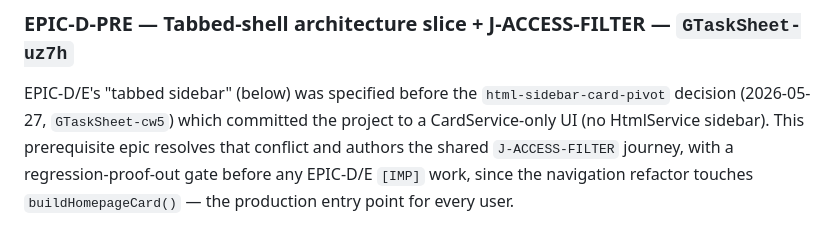
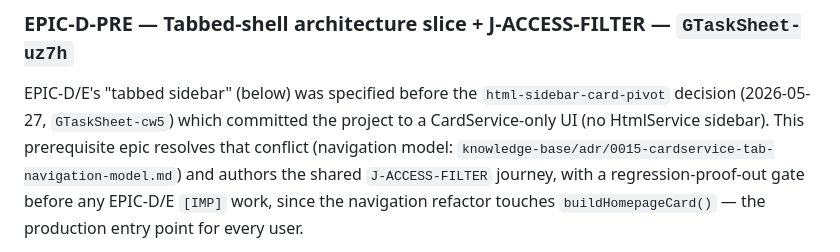
Before and after one commit to stuartdonaldson/GActionSheet, a Markdown page: knowledge-base/ROADMAP.md, the part around the change. Drawn GitHub-style.

```diff
--- a/knowledge-base/ROADMAP.md
+++ b/knowledge-base/ROADMAP.md
@@ -84,7 +84,8 @@ Tracked as `GTaskSheet-fk98` (`[INF]`, `model:haiku`).
 
 EPIC-D/E's "tabbed sidebar" (below) was specified before the `html-sidebar-card-pivot`
 decision (2026-05-27, `GTaskSheet-cw5`) which committed the project to a CardService-only
-UI (no HtmlService sidebar). This prerequisite epic resolves that conflict and authors the
+UI (no HtmlService sidebar). This prerequisite epic resolves that conflict (navigation model:
+`knowledge-base/adr/0015-cardservice-tab-navigation-model.md`) and authors the
 shared `J-ACCESS-FILTER` journey, with a regression-proof-out gate before any EPIC-D/E
 `[IMP]` work, since the navigation refactor touches `buildHomepageCard()` — the production
 entry point for every user.
```
Also changed, not shown: docs/DESIGN.md (+7 -0 lines), knowledge-base/adr/0015-cardservice-tab-navigation-model.md (added, +124 -0 lines).
